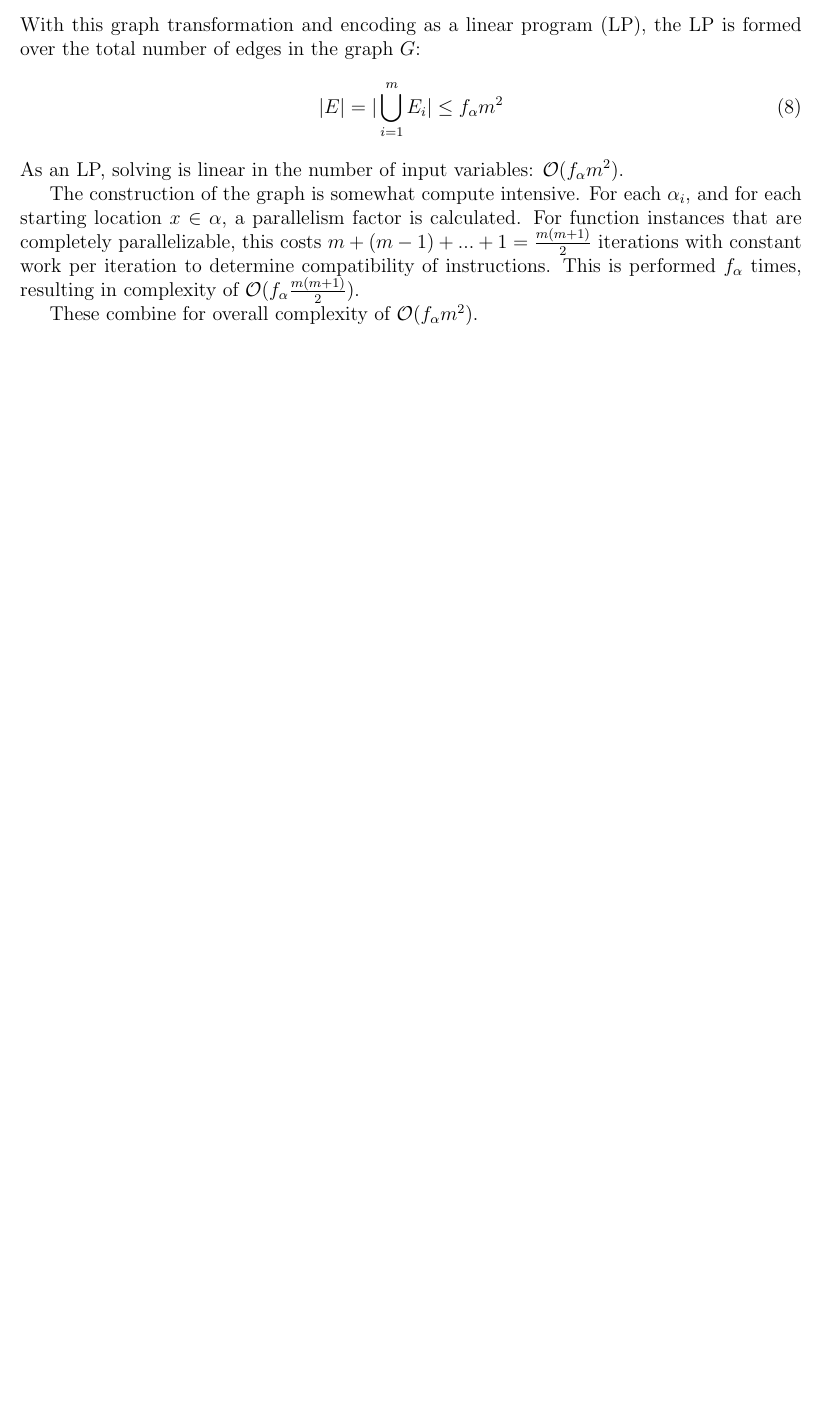
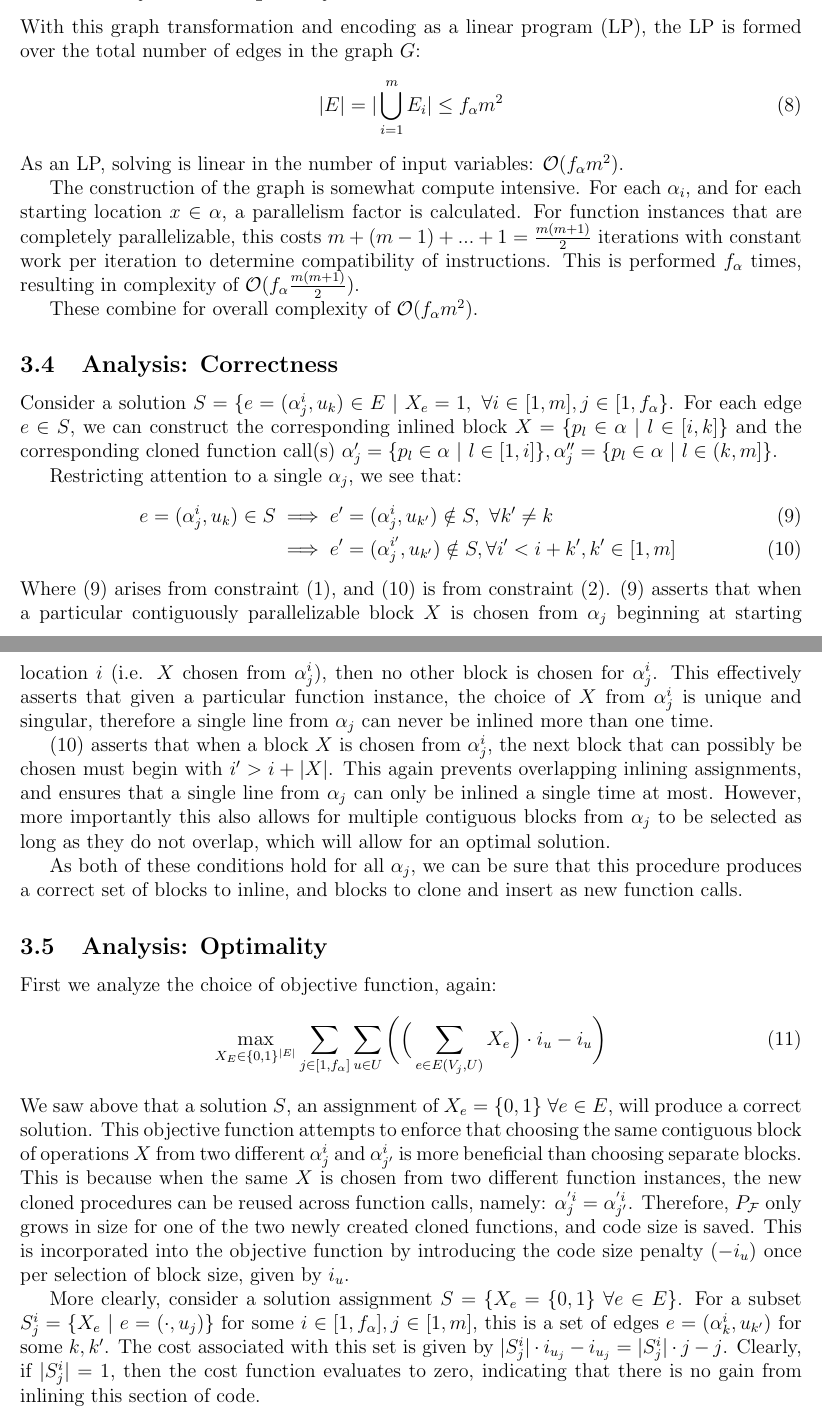
Before and after one commit to ah744/CryoControl, a LaTeX document (WriteUp/Formalism/formalism.tex): part of page 4 of 4 before the commit and two parts of pages 4 and 5 of 5 after it, the two joined at a grey line, cut so that both start at the same text, the shorter picture padded with empty space. Compiled offline with pdfLaTeX.

Commit message:
optimality halfway complete

```diff
--- a/WriteUp/Formalism/formalism.tex
+++ b/WriteUp/Formalism/formalism.tex
@@ -140,5 +140,28 @@ The construction of the graph is somewhat compute intensive. For each $\alpha_i$
 
 These combine for overall complexity of $\mathcal{O}(f_{\alpha}m^2)$.
 
+\subsection{Analysis: Correctness}
+Consider a solution $S = \{e = (\alpha_j^i,u_k) \in E\ |\ X_e = 1,\ \forall i \in [1,m], j \in [1,f_{\alpha}\}$. For each edge $e \in S$, we can construct the corresponding inlined block $X = \{p_l \in \alpha\ |\ l \in [i,k]\}$ and the corresponding cloned function call(s) $\alpha_j' = \{p_l \in \alpha\ |\ l \in [1,i]\}, \alpha_j'' = \{p_l \in \alpha\ |\ l \in (k,m]\}$.
+
+Restricting attention to a single $\alpha_j$, we see that:
+	\begin{align}
+		e = (\alpha_j^i, u_k) \in S& \implies e' = (\alpha_j^i, u_{k'}) \notin S,\ \forall k' \neq k \label{eq:1}\\
+		& \implies e' = (\alpha_j^{i'}, u_{k'}) \notin S, \forall i' < i + k',k'\in [1,m]\  \label{eq:2}
+	\end{align}
+	Where (\ref{eq:1}) arises from constraint (1), and (\ref{eq:2}) is from constraint (2). (\ref{eq:1}) asserts that when a particular contiguously parallelizable block $X$ is chosen from $\alpha_j$ beginning at starting location $i$ (i.e. $X$ chosen from $\alpha_j^i$), then no other block is chosen for $\alpha_j^i$. This effectively asserts that given a particular function instance, the choice of $X$ from $\alpha_j^i$ is unique and singular, therefore a single line from $\alpha_j$ can never be inlined more than one time.
+
+	(\ref{eq:2}) asserts that when a block $X$ is chosen from $\alpha_j^i$, the next block that can possibly be chosen must begin with $i' > i + |X|$. This again prevents overlapping inlining assignments, and ensures that a single line from $\alpha_j$ can only be inlined a single time at most. However, more importantly this also allows for multiple contiguous blocks from $\alpha_j$ to be selected as long as they do not overlap, which will allow for an optimal solution.
+
+	As both of these conditions hold for all $\alpha_j$, we can be sure that this procedure produces a correct set of blocks to inline, and blocks to clone and insert as new function calls.
+
+\subsection{Analysis: Optimality}
+First we analyze the choice of objective function, again:
+	\begin{equation}
+		\max_{X_E \in \{0,1\}^{|E|}} \sum_{j \in [1,f_{\alpha}]}  \sum_{u \in U}\bigg(\Big(\sum_{e \in E(V_j,U)} X_e\Big) \cdot i_u - i_u\bigg)
+	\end{equation}
+	We saw above that a solution $S$, an assignment of $X_e = \{0,1\}\ \forall e\in E$, will produce a correct solution. This objective function attempts to enforce that choosing the same contiguous block of operations $X$ from two different $\alpha_j^i$ and $\alpha_{j'}^i$ is more beneficial than choosing separate blocks. This is because when the same $X$ is chosen from two different function instances, the new cloned procedures can be reused across function calls, namely: $\alpha_j^{'i} = \alpha_{j'}^{'i}$. Therefore, $P_{\mathcal{F}}$ only grows in size for one of the two newly created cloned functions, and code size is saved. This is incorporated into the objective function by introducing the code size penalty $(-i_u)$ once per selection of block size, given by $i_u$.
+
+	More clearly, consider a solution assignment $S = \{X_e = \{0,1\}\ \forall e \in E\}$. For a subset $S_j^i = \{X_e\ |\ e = (\cdot, u_j)\}$ for some $i \in [1,f_{\alpha}],j \in [1,m]$, this is a set of edges $e = (\alpha_k^i, u_{k'})$ for some $k,k'$. The cost associated with this set is given by $|S_j^i| \cdot i_{u_j} - i_{u_j} = |S_j^i| \cdot j - j$. Clearly, if $|S_j^i| = 1$, then the cost function evaluates to zero, indicating that there is no gain from inlining this section of code.
+
 
 \end{document}
```
Also changed, not shown: WriteUp/Formalism/formalism.pdf, WriteUp/Formalism/formalism.tex (4 more changed lines), 3 other files.
